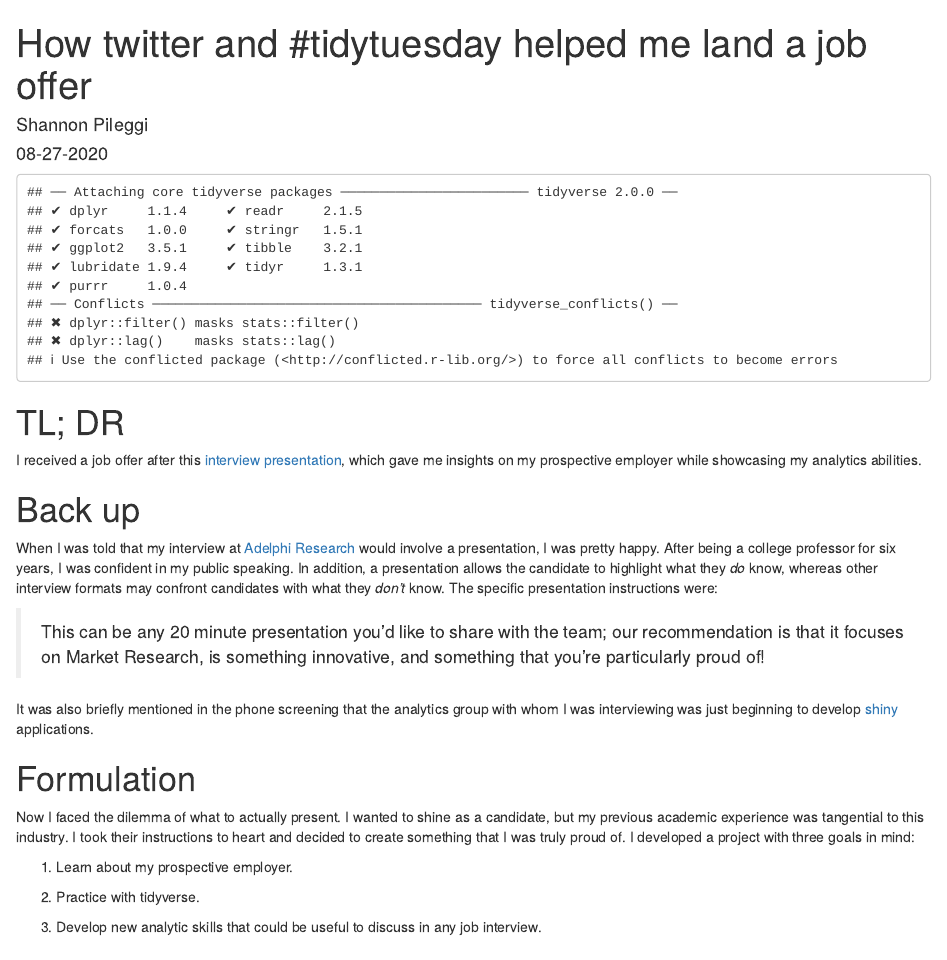
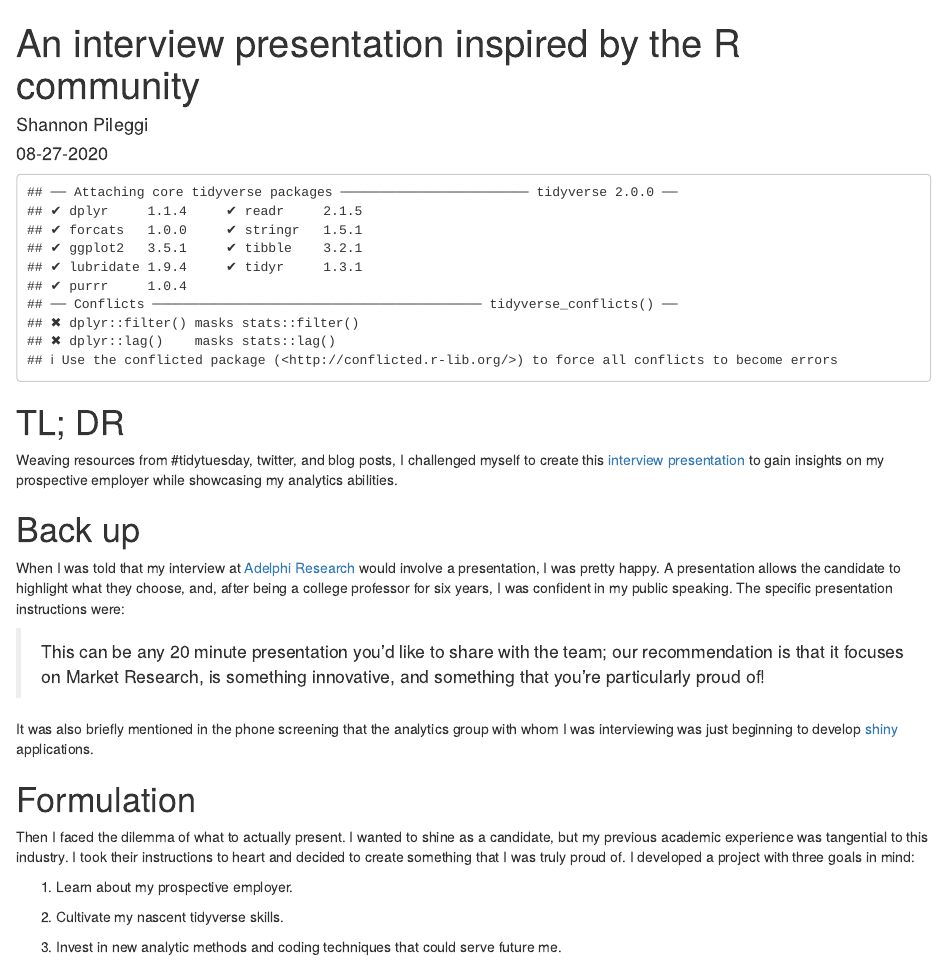
Before and after one commit to shannonpileggi/pipinghotdata, an R Markdown document (_posts/2020-08-27-how-twitter-and-tidytuesday-helped-me-land-a-job-offer/how-twitter-and-tidytuesday-helped-me-land-a-job-offer.Rmd): the page in a window 1100 px wide, from its top. Rendered offline with R 4.5, knitr and Pandoc, with nearby package versions; drawn as R Markdown's standard HTML page in place of the format the file asks for; some code elsewhere in the file could not run offline.

Commit message:
draft updates

```diff
--- a/_posts/2020-08-27-how-twitter-and-tidytuesday-helped-me-land-a-job-offer/how-twitter-and-tidytuesday-helped-me-land-a-job-offer.Rmd
+++ b/_posts/2020-08-27-how-twitter-and-tidytuesday-helped-me-land-a-job-offer/how-twitter-and-tidytuesday-helped-me-land-a-job-offer.Rmd
@@ -1,7 +1,7 @@
 ---
-title: "How twitter and #tidytuesday helped me land a job offer"
+title: "An interview presentation inspired by the R community"
 description: |
-  An interview presentation crafted with help from the R community
+  How twitter and #tidytuesday helped me land a job offer
 author:
   - name: Shannon Pileggi
 date: 08-27-2020
@@ -23,11 +23,11 @@ library(tidyverse)
 
 # TL; DR
 
-I received a job offer after this [interview presentation](https://spileggi.shinyapps.io/Pileggi_presentation_shiny/), which gave me insights on my prospective employer while showcasing my analytics abilities.
+Weaving resources from #tidytuesday, twitter, and blog posts, I challenged myself to create this [interview presentation](https://spileggi.shinyapps.io/Pileggi_presentation_shiny/) to gain insights on my prospective employer while showcasing my analytics abilities.
 
 # Back up
 
-When I was told that my interview at [Adelphi Research](https://adelphiresearch.com/) would involve a presentation, I was pretty happy. After being a college professor for six years, I was confident in my public speaking. In addition, a presentation allows the candidate to highlight what they _do_ know, whereas other interview formats may confront candidates with what they _don't_ know. The specific presentation instructions were:
+When I was told that my interview at [Adelphi Research](https://adelphiresearch.com/) would involve a presentation, I was pretty happy. A presentation allows the candidate to highlight what they choose, and, after being a college professor for six years, I was confident in my public speaking. The specific presentation instructions were:
 
 > This can be any 20 minute presentation you’d like to share with the team; our recommendation is that it focuses on Market Research, is something innovative, and something that you’re particularly proud of!
 
@@ -35,13 +35,13 @@ It was also briefly mentioned in the phone screening that the analytics group wi
 
 # Formulation
 
-Now I faced the dilemma of what to actually present. I wanted to shine as a candidate, but my previous academic experience was tangential to this industry. I took their instructions to heart and decided to create something that I was truly proud of. I developed a project with three goals in mind:
+Then I faced the dilemma of what to actually present. I wanted to shine as a candidate, but my previous academic experience was tangential to this industry. I took their instructions to heart and decided to create something that I was truly proud of. I developed a project with three goals in mind:
 
  1. Learn about my prospective employer.
 
- 2. Practice with tidyverse.
+ 2. Cultivate my nascent tidyverse skills.
 
- 3. Develop new analytic skills that could be useful to discuss in any job interview.
+ 3. Invest in new analytic methods and coding techniques that could serve future me.
 
 # Fortuitous tweets
 
```
Also changed, not shown: _posts/2020-08-27-how-twitter-and-tidytuesday-helped-me-land-a-job-offer/how-twitter-and-tidytuesday-helped-me-land-a-job-offer.html, _posts/2020-08-27-how-twitter-and-tidytuesday-helped-me-land-a-job-offer/how-twitter-and-tidytuesday-helped-me-land-a-job-offer.Rmd (13 more changed lines).
